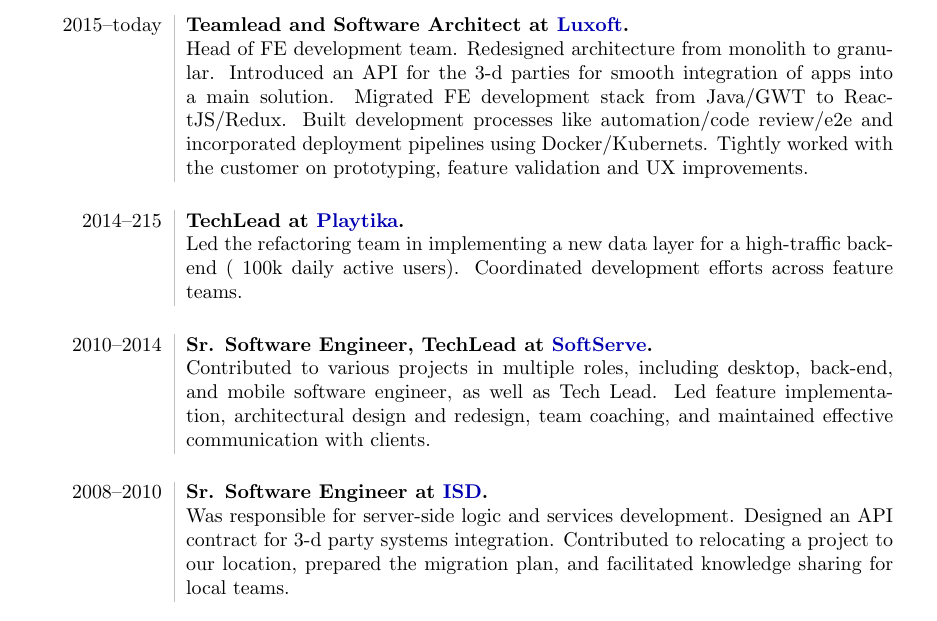
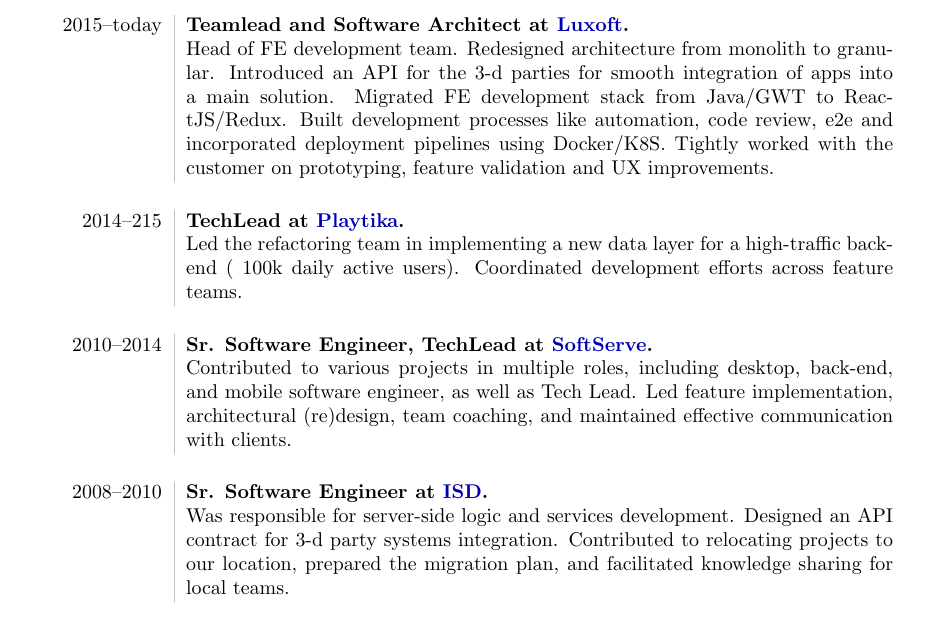
Before and after one commit to usnbros/cv, a LaTeX CV (cv.tex): part of page 1 of 4, cut so that both start at the same text. Compiled offline with pdfLaTeX.

Commit message:
Update cv.tex

```diff
--- a/cv.tex
+++ b/cv.tex
@@ -36,17 +36,17 @@
 \section*{Professional Experience}
 \begin{tabular}{L!{\VRule}R}
 2015--today&{\bf Teamlead and Software Architect at \href{https://www.luxoft.com/}{Luxoft}.}\\
-&Head of FE development team. Redesigned architecture from monolith to granular. Introduced an API for the 3-d parties for smooth integration of apps into a main solution. Migrated FE development stack from Java/GWT to ReactJS/Redux. Built development processes like automation/code review/e2e and incorporated deployment pipelines using Docker/Kubernets. Tightly worked with the customer on prototyping, feature validation and UX improvements.\\
+&Head of FE development team. Redesigned architecture from monolith to granular. Introduced an API for the 3-d parties for smooth integration of apps into a main solution. Migrated FE development stack from Java/GWT to ReactJS/Redux. Built development processes like automation, code review, e2e and incorporated deployment pipelines using Docker/K8S. Tightly worked with the customer on prototyping, feature validation and UX improvements.\\
 
 \noalign{\vskip 0.5cm}
 2014--215&{\bf TechLead at \href{https://www.playtika.com/}{Playtika}.}\\
 &Led the refactoring team in implementing a new data layer for a high-traffic backend (~100k daily active users). Coordinated development efforts across feature teams.\\
 
 \noalign{\vskip 0.5cm}
-2010--2014&{\bf Sr. Software Engineer, TechLead at \href{https://www.softserveinc.com/}{SoftServe}.}\\&Contributed to various projects in multiple roles, including desktop, back-end, and mobile software engineer, as well as Tech Lead. Led feature implementation, architectural design and redesign, team coaching, and maintained effective communication with clients.\\
+2010--2014&{\bf Sr. Software Engineer, TechLead at \href{https://www.softserveinc.com/}{SoftServe}.}\\&Contributed to various projects in multiple roles, including desktop, back-end, and mobile software engineer, as well as Tech Lead. Led feature implementation, architectural (re)design, team coaching, and maintained effective communication with clients.\\
 
 \noalign{\vskip 0.5cm}
-2008--2010&{\bf Sr. Software Engineer at \href{https://isd.dp.ua/}{ISD}.}\\&Was responsible for server-side logic and services development. Designed an API contract for 3-d party systems integration. Contributed to relocating a project to our location, prepared the migration plan, and facilitated knowledge sharing for local teams.\\
+2008--2010&{\bf Sr. Software Engineer at \href{https://isd.dp.ua/}{ISD}.}\\&Was responsible for server-side logic and services development. Designed an API contract for 3-d party systems integration. Contributed to relocating projects to our location, prepared the migration plan, and facilitated knowledge sharing for local teams.\\
 
 \noalign{\vskip 0.5cm}
 2005--2008&{\bf Sr. Software Engineer at \href{https://www.rts.ua/}{RTS-Ukraine}.}\\&Primarily focused on UI implementation using Java frameworks. Additionally gained experience in low-level, client/server programming, developing drivers, and reverse engineering.\\
```
